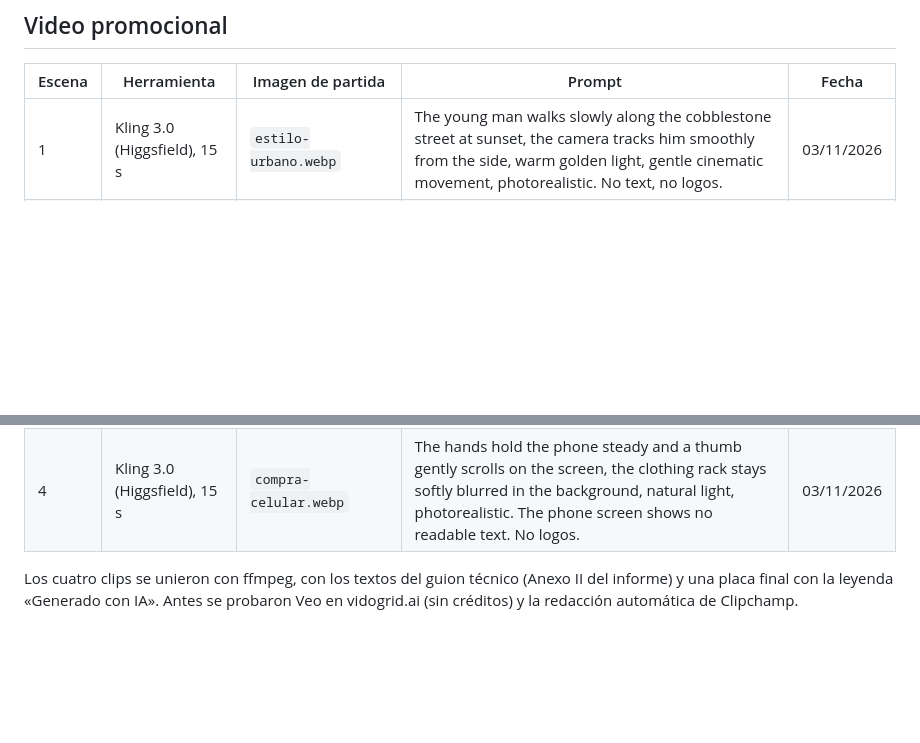
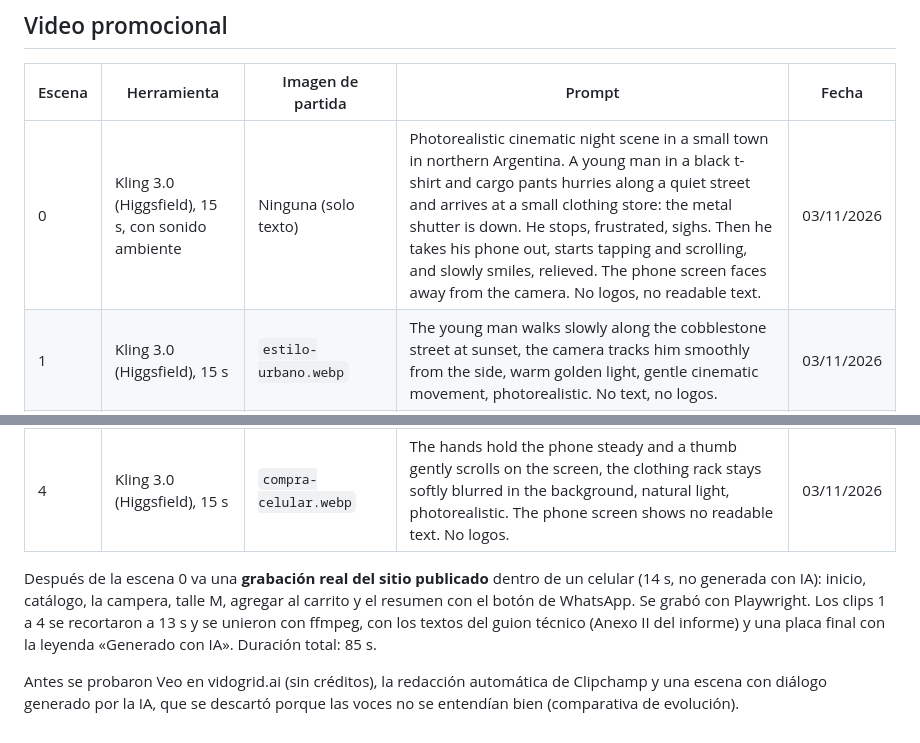
Before and after one commit to misael464/iest-tfi_urban-style, a Markdown page: multimedia/FICHAS-IA.md, 2 parts joined by grey strips. GitHub-like rendering; blank space fills up the shorter version.

Commit message:
multimedia: actualiza la ficha del video promocional

```diff
--- a/multimedia/FICHAS-IA.md
+++ b/multimedia/FICHAS-IA.md
@@ -67,12 +67,19 @@ a `.jpg`) y se les agregó la leyenda.
 
 | Escena | Herramienta | Imagen de partida | Prompt | Fecha |
 | --- | --- | --- | --- | --- |
+| 0 | Kling 3.0 (Higgsfield), 15 s, con sonido ambiente | Ninguna (solo texto) | Photorealistic cinematic night scene in a small town in northern Argentina. A young man in a black t-shirt and cargo pants hurries along a quiet street and arrives at a small clothing store: the metal shutter is down. He stops, frustrated, sighs. Then he takes his phone out, starts tapping and scrolling, and slowly smiles, relieved. The phone screen faces away from the camera. No logos, no readable text. | 03/11/2026 |
 | 1 | Kling 3.0 (Higgsfield), 15 s | `estilo-urbano.webp` | The young man walks slowly along the cobblestone street at sunset, the camera tracks him smoothly from the side, warm golden light, gentle cinematic movement, photorealistic. No text, no logos. | 03/11/2026 |
 | 2 | Kling 3.0 (Higgsfield), 15 s | `perchero.webp` | Slow smooth camera dolly forward toward the clothing rack in the minimalist store, natural window light, the clothes on the hangers sway very slightly, photorealistic. No people, no text, no logos. | 03/11/2026 |
 | 3 | Kling 3.0 (Higgsfield), 15 s | `remera-demo-oversize-negro.webp` | The black oversized t-shirt on the wooden hanger moves gently as if touched by a soft breeze, the camera slowly pushes in, soft studio light on an ivory background, photorealistic product shot. No text, no logos. | 03/11/2026 |
 | 4 | Kling 3.0 (Higgsfield), 15 s | `compra-celular.webp` | The hands hold the phone steady and a thumb gently scrolls on the screen, the clothing rack stays softly blurred in the background, natural light, photorealistic. The phone screen shows no readable text. No logos. | 03/11/2026 |
 
-Los cuatro clips se unieron con ffmpeg, con los textos del guion técnico
-(Anexo II del informe) y una placa final con la leyenda «Generado con IA».
-Antes se probaron Veo en vidogrid.ai (sin créditos) y la redacción
-automática de Clipchamp.
+Después de la escena 0 va una **grabación real del sitio publicado** dentro de
+un celular (14 s, no generada con IA): inicio, catálogo, la campera, talle M,
+agregar al carrito y el resumen con el botón de WhatsApp. Se grabó con
+Playwright. Los clips 1 a 4 se recortaron a 13 s y se unieron con ffmpeg,
+con los textos del guion técnico (Anexo II del informe) y una placa final con
+la leyenda «Generado con IA». Duración total: 85 s.
+
+Antes se probaron Veo en vidogrid.ai (sin créditos), la redacción automática
+de Clipchamp y una escena con diálogo generado por la IA, que se descartó
+porque las voces no se entendían bien (comparativa de evolución).
```
